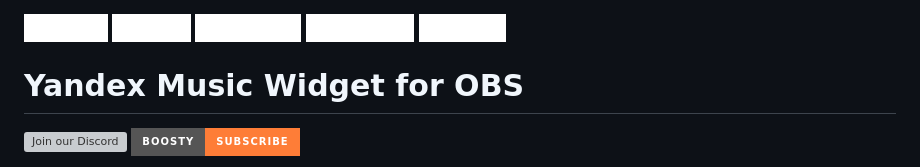
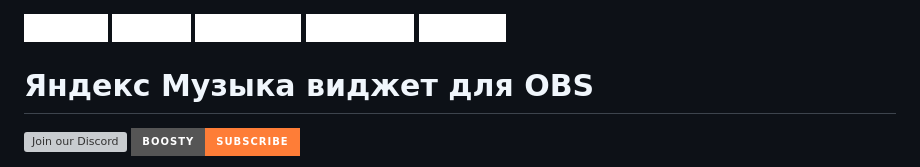
Before and after one commit to PulseSync-LLC/Yandex-Music-Widget-for-OBS, a Markdown page: readme.md, the part around the change printed below. GitHub-like rendering; badges without logos; grey boxes are pictures that could not be loaded.

```diff
--- a/readme.md
+++ b/readme.md
@@ -4,7 +4,7 @@
 [![Беларуская](https://img.shields.io/badge/Беларуская-white?style=for-the-badge)](https://github.com/Maks1mio/Yandex-Music-Widget-for-OBS/blob/main/other/by.md)
 [![Қазақша](https://img.shields.io/badge/Қазақша-white?style=for-the-badge)](https://github.com/Maks1mio/Yandex-Music-Widget-for-OBS/blob/main/other/kz.md)
 
-# Yandex Music Widget for OBS
+# Яндекс Музыка виджет для OBS
 [![Join our Discord](https://img.shields.io/discord/1227552882744754267?label=Discord&logo=discord&logoColor=white&style=for-the-badge)](https://discord.com/invite/pulsesync)
 [![Subscribe on Boosty](https://img.shields.io/badge/Boosty-Subscribe-orange?style=for-the-badge)](https://boosty.to/evt)
 
```
Also changed, not shown: other parts of readme.md (+3 -1 lines).
